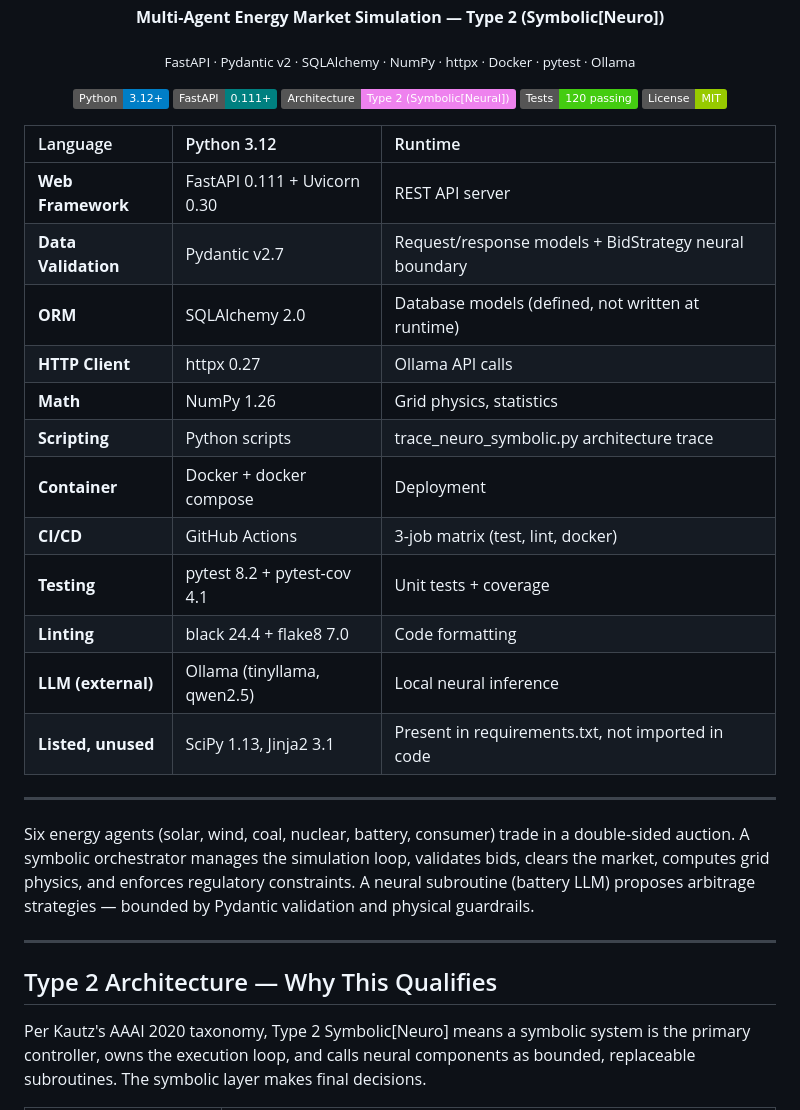
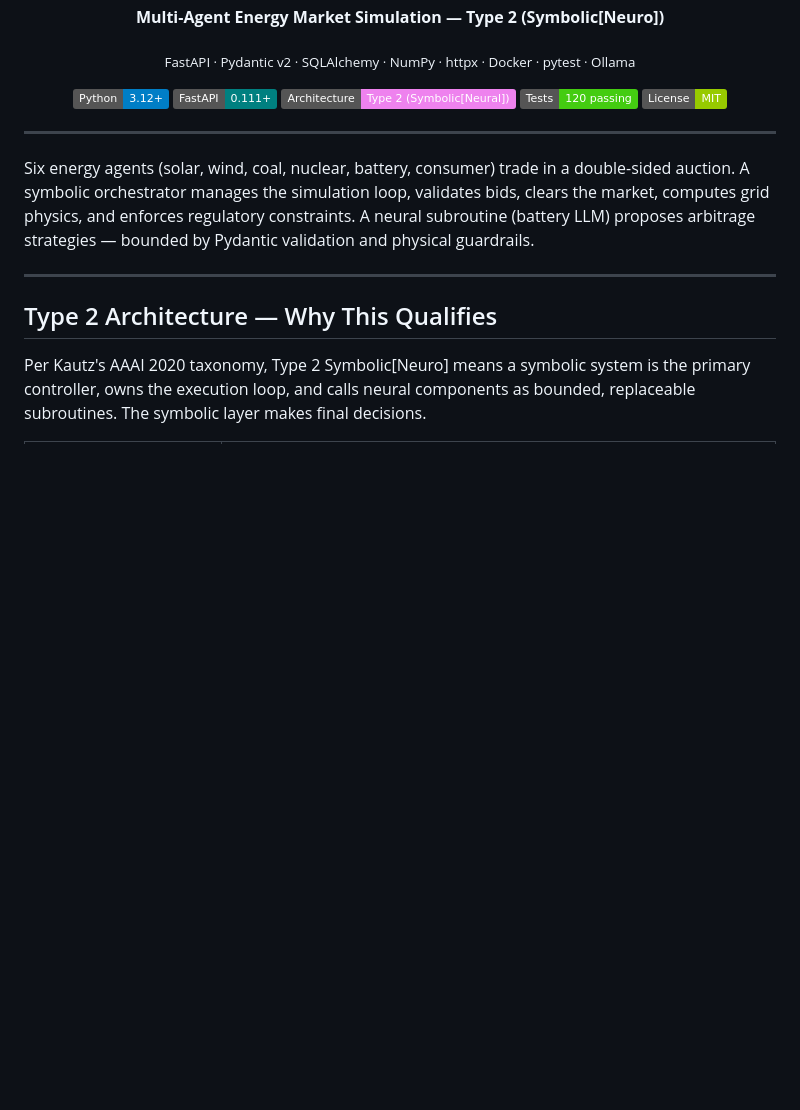
Before and after one commit to aragit/agentic-energy-grid-balancer, a Markdown page: README.md, the part around the change. Drawn GitHub-style; badges without logos; blank space fills up the shorter version.

```diff
--- a/README.md
+++ b/README.md
@@ -10,21 +10,6 @@
   <img src="https://img.shields.io/badge/Tests-120%20passing-brightgreen" alt="Tests">
   <img src="https://img.shields.io/badge/License-MIT-green" alt="MIT">
 </p>
-
-| Language | Python 3.12 | Runtime |
-|:---------|:------------|:--------|
-| **Web Framework** | FastAPI 0.111 + Uvicorn 0.30 | REST API server |
-| **Data Validation** | Pydantic v2.7 | Request/response models + BidStrategy neural boundary |
-| **ORM** | SQLAlchemy 2.0 | Database models (defined, not written at runtime) |
-| **HTTP Client** | httpx 0.27 | Ollama API calls |
-| **Math** | NumPy 1.26 | Grid physics, statistics |
-| **Scripting** | Python scripts | trace_neuro_symbolic.py architecture trace |
-| **Container** | Docker + docker compose | Deployment |
-| **CI/CD** | GitHub Actions | 3-job matrix (test, lint, docker) |
-| **Testing** | pytest 8.2 + pytest-cov 4.1 | Unit tests + coverage |
-| **Linting** | black 24.4 + flake8 7.0 | Code formatting |
-| **LLM (external)** | Ollama (tinyllama, qwen2.5) | Local neural inference |
-| **Listed, unused** | SciPy 1.13, Jinja2 3.1 | Present in requirements.txt, not imported in code |
 
 ---
 
```
